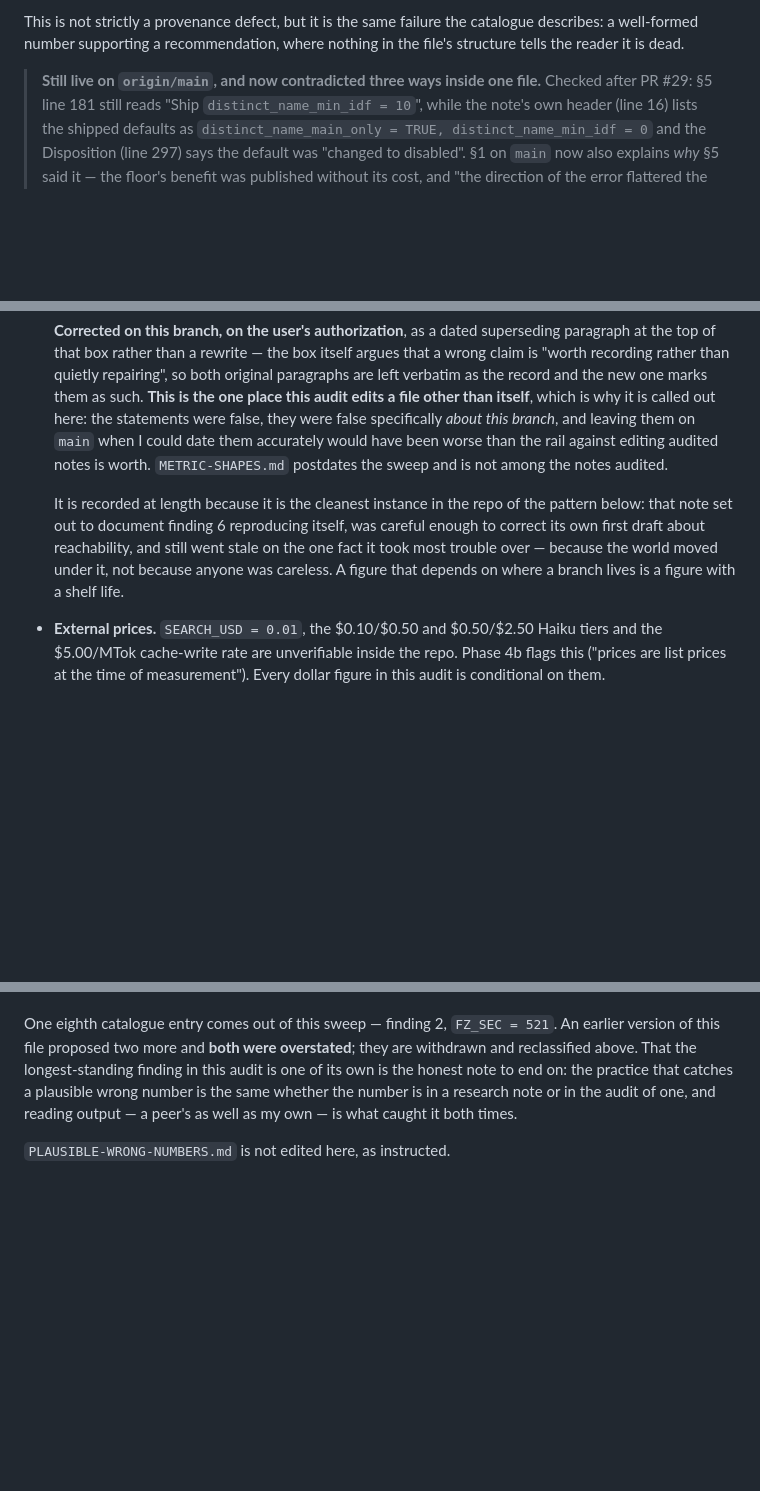
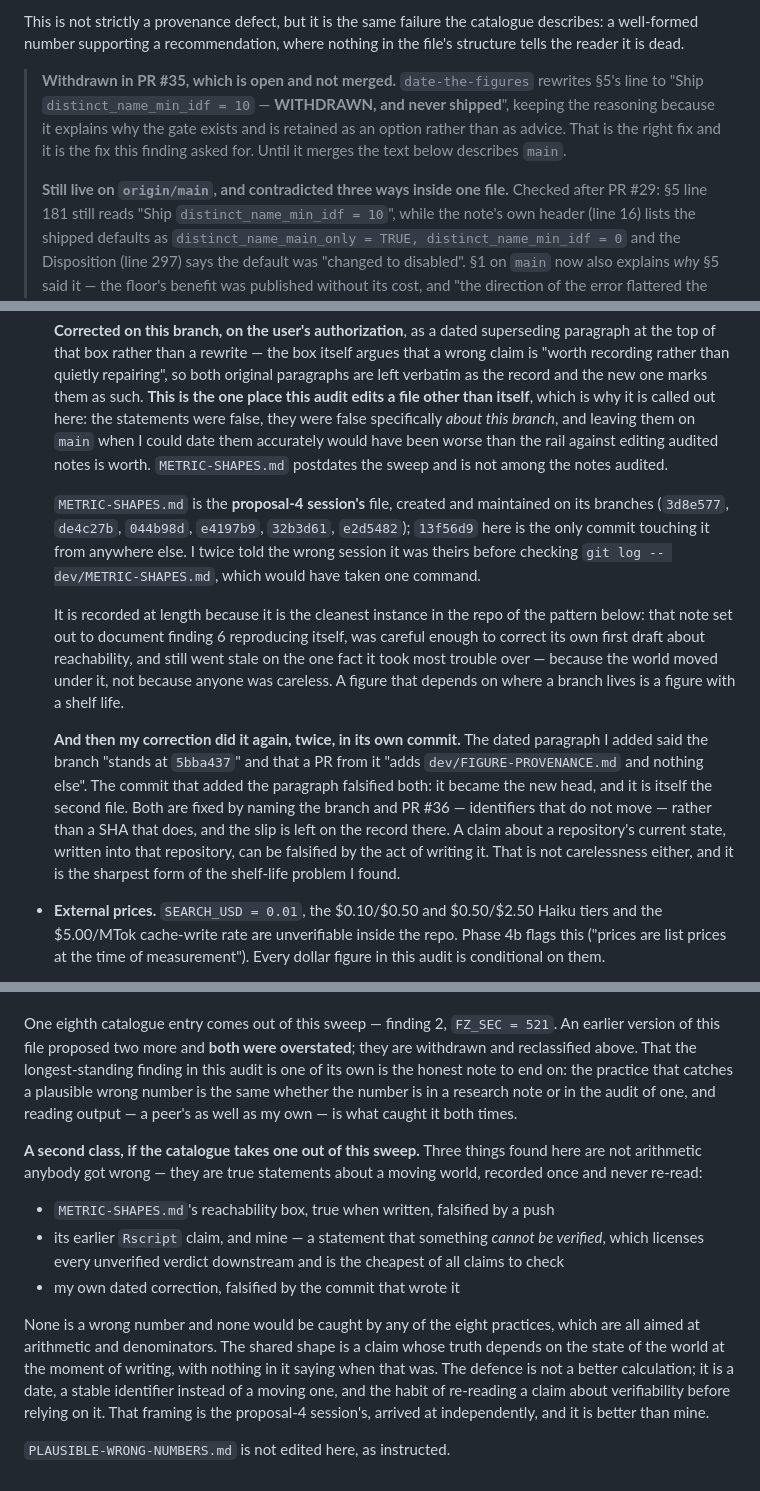
Before and after one commit to Nonprofit-Open-Data-Collective/pfmatch, a Markdown page: dev/FIGURE-PROVENANCE.md, 3 parts joined by grey strips. Rendered like a GitHub page; blank space fills up the shorter version.

Commit message:
My correction falsified itself; cite the PR, not a moving SHA
The dated paragraph added in 13f56d9 contained two claims that its own
commit made false. It said the branch "stands at 5bba437" -- the commit
adding the paragraph became the new head -- and that a PR from the branch
"adds dev/FIGURE-PROVENANCE.md and nothing else", when that same commit
made METRIC-SHAPES.md the second file. Two sentences after setting out
the lesson that a claim about where a branch lives has a shelf life.

Fixed by naming the branch and PR #36, identifiers that do not move,
instead of a SHA that does. The slip is left on the record in both files
rather than smoothed out: a claim about a repository's current state,
written into that repository, can be falsified by the act of writing it,
and that is the sharpest form of the problem in this sweep.

Attribution corrected. dev/METRIC-SHAPES.md is the proposal-4 session's
file, created and maintained on its branches (3d8e577, de4c27b, 044b98d,
e4197b9, 32b3d61, e2d5482); 13f56d9 is the only commit touching it from
anywhere else. I twice told the wrong session it was theirs before
running `git log -- dev/METRIC-SHAPES.md`, which would have settled it in
one command. Recorded in Part 4 with the commit list.

Finding 3 is withdrawn in PR #35 (date-the-figures), which rewrites the
line to "WITHDRAWN, and never shipped" while keeping the reasoning,
because it explains why the gate exists and is retained as an option
rather than as advice. Open, not merged, so the existing text describing
main stays and is marked as describing main.

Adds a second candidate class to the closing section, which is the
proposal-4 session's framing and better than mine: three things found in
this sweep are not arithmetic anybody got wrong but true statements about
a moving world, recorded once and never re-read -- the reachability box,
the Rscript "cannot be verified" claims, and my own self-falsifying
correction. None would be caught by any of the eight practices, which all
aim at arithmetic. The defence is a date and a stable identifier, not a
better calculation.

Co-Authored-By: Claude Opus 5 <noreply@anthropic.com>

```diff
--- a/dev/FIGURE-PROVENANCE.md
+++ b/dev/FIGURE-PROVENANCE.md
@@ -214,7 +214,14 @@ This is not strictly a provenance defect, but it is the same failure the
 catalogue describes: a well-formed number supporting a recommendation, where
 nothing in the file's structure tells the reader it is dead.
 
-> **Still live on `origin/main`, and now contradicted three ways inside one
+> **Withdrawn in PR #35, which is open and not merged.** `date-the-figures`
+> rewrites §5's line to "Ship `distinct_name_min_idf = 10` — **WITHDRAWN, and
+> never shipped**", keeping the reasoning because it explains why the gate
+> exists and is retained as an option rather than as advice. That is the right
+> fix and it is the fix this finding asked for. Until it merges the text below
+> describes `main`.
+>
+> **Still live on `origin/main`, and contradicted three ways inside one
 > file.** Checked after PR #29: §5 line 181 still reads "Ship
 > `distinct_name_min_idf = 10`", while the note's own header (line 16) lists the
 > shipped defaults as `distinct_name_main_only = TRUE,
@@ -1130,12 +1137,28 @@ description).
   rail against editing audited notes is worth. `METRIC-SHAPES.md` postdates the
   sweep and is not among the notes audited.
 
+  `METRIC-SHAPES.md` is the **proposal-4 session's** file, created and
+  maintained on its branches (`3d8e577`, `de4c27b`, `044b98d`, `e4197b9`,
+  `32b3d61`, `e2d5482`); `13f56d9` here is the only commit touching it from
+  anywhere else. I twice told the wrong session it was theirs before checking
+  `git log -- dev/METRIC-SHAPES.md`, which would have taken one command.
+
   It is recorded at length because it is the cleanest instance in the repo of
   the pattern below: that note set out to document finding 6 reproducing itself,
   was careful enough to correct its own first draft about reachability, and still
   went stale on the one fact it took most trouble over — because the world moved
   under it, not because anyone was careless. A figure that depends on where a
   branch lives is a figure with a shelf life.
+
+  **And then my correction did it again, twice, in its own commit.** The dated
+  paragraph I added said the branch "stands at `5bba437`" and that a PR from it
+  "adds `dev/FIGURE-PROVENANCE.md` and nothing else". The commit that added the
+  paragraph falsified both: it became the new head, and it is itself the second
+  file. Both are fixed by naming the branch and PR #36 — identifiers that do not
+  move — rather than a SHA that does, and the slip is left on the record there.
+  A claim about a repository's current state, written into that repository,
+  can be falsified by the act of writing it. That is not carelessness either,
+  and it is the sharpest form of the shelf-life problem I found.
 * **External prices.** `SEARCH_USD = 0.01`, the $0.10/$0.50 and $0.50/$2.50
   Haiku tiers and the $5.00/MTok cache-write rate are unverifiable inside the
   repo. Phase 4b flags this ("prices are list prices at the time of
@@ -1179,4 +1202,22 @@ catches a plausible wrong number is the same whether the number is in a research
 note or in the audit of one, and reading output — a peer's as well as my own —
 is what caught it both times.
 
+**A second class, if the catalogue takes one out of this sweep.** Three things
+found here are not arithmetic anybody got wrong — they are true statements about
+a moving world, recorded once and never re-read:
+
+* `METRIC-SHAPES.md`'s reachability box, true when written, falsified by a push
+* its earlier `Rscript` claim, and mine — a statement that something *cannot be
+  verified*, which licenses every unverified verdict downstream and is the
+  cheapest of all claims to check
+* my own dated correction, falsified by the commit that wrote it
+
+None is a wrong number and none would be caught by any of the eight practices,
+which are all aimed at arithmetic and denominators. The shared shape is a claim
+whose truth depends on the state of the world at the moment of writing, with
+nothing in it saying when that was. The defence is not a better calculation; it
+is a date, a stable identifier instead of a moving one, and the habit of
+re-reading a claim about verifiability before relying on it. That framing is the
+proposal-4 session's, arrived at independently, and it is better than mine.
+
 `PLAUSIBLE-WRONG-NUMBERS.md` is not edited here, as instructed.
```
Also changed, not shown: dev/METRIC-SHAPES.md (+12 -2 lines).
